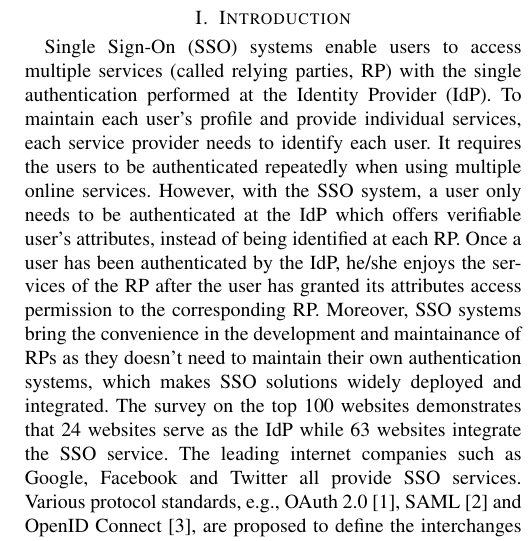
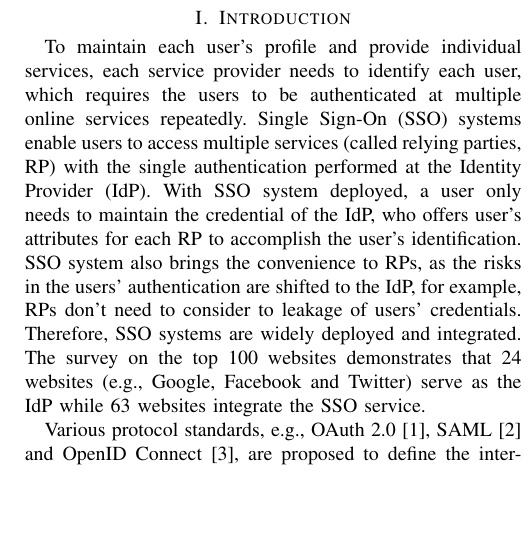
Before and after one commit to cqguo/OIDC-latex, a LaTeX paper (OIDC.tex, which reads chap/introduction.tex): part of one column of page 1 of 9, cut so that both start at the same text, the shorter picture padded with empty space. Compiled offline with pdfLaTeX; a missing font is replaced by an installed copy or a similar font; a LaTeX package or settings file that is missing is left out.

Commit message:
para 1 in intro

```diff
--- a/chap/introduction.tex
+++ b/chap/introduction.tex
@@ -6,12 +6,16 @@
 %SSO的特点
 %SSO的现状
 %当前主流的SSO协议
-Single Sign-On (SSO) systems enable users to access multiple services (called relying parties, RP) with the single authentication performed at the Identity Provider (IdP). To maintain each user's profile and provide individual services, each service provider needs to identify each user. It requires the users  to be authenticated repeatedly when using multiple online services. However, with the SSO system, a user only needs to be authenticated at the IdP which offers verifiable user's attributes,  instead of being identified at each RP. Once a user has been authenticated by the IdP, he/she enjoys the services of the RP after the user has granted its attributes access permission to the corresponding RP.
+To maintain each user's profile and provide individual services, each service provider needs to identify each user, which requires the users to be authenticated at multiple online services repeatedly.
+Single Sign-On (SSO) systems enable users to access multiple services (called relying parties, RP) with the single authentication performed at the Identity Provider (IdP). With SSO system deployed, a user only needs to maintain the credential of the IdP, who offers user's attributes for each RP to accomplish the user's identification.
+%Once a user has been authenticated by the IdP, he/she enjoys the services of the RP after the user has granted its attributes access permission to the corresponding RP.
 %with just the simple permission granting.
-Moreover, SSO systems bring the convenience in the development and maintainance of RPs as they doesn't need to maintain their own authentication systems, which makes  SSO solutions  widely deployed and integrated.
+SSO system also brings the convenience to RPs, as the risks in the users' authentication are shifted to the IdP, for example, RPs don't need to consider to leakage of users' credentials.
+Therefore, SSO systems are widely deployed and integrated.
+%their own authentication systems,
 %实际数据
-The survey on the top 100 websites demonstrates that 24 websites serve as the IdP while 63 websites integrate the SSO service. The leading internet companies such as Google, Facebook and Twitter all provide SSO services.
-Various protocol standards, e.g., OAuth 2.0~\cite{rfc6749}, SAML~\cite{SAML} and OpenID Connect~\cite{OpenIDConnect}, are proposed to define the interchanges between the user, RP and IdP.
+The survey on the top 100 websites demonstrates that 24 websites (e.g., Google, Facebook and Twitter) serve as the IdP while 63 websites integrate the SSO service.
+
 %第二段：
 %引出要讨论的问题
 %流行协议的现状
@@ -19,6 +23,8 @@ Various protocol standards, e.g., OAuth 2.0~\cite{rfc6749}, SAML~\cite{SAML} and
 %Due to the importance of SSO, the security of SSO protocols and implementations are systematically analyzed.
 %SAML, OAuth and OIDC are formally analyzed based on the web infrastructure model.
 %The typical SSO solutions, e.g. Google, Facebook and Twitter, has been analyzed and the security has been improved significantly.
+
+Various protocol standards, e.g., OAuth 2.0~\cite{rfc6749}, SAML~\cite{SAML} and OpenID Connect~\cite{OpenIDConnect}, are proposed to define the interchanges between the user, RP and IdP.
 
 %整理逻辑
 %Although the security of SSO protocols and implementations has been systematically analyzed and user's privacy is considered in the design of SSO protocols, user's privacy has not been protected well yet.
```
